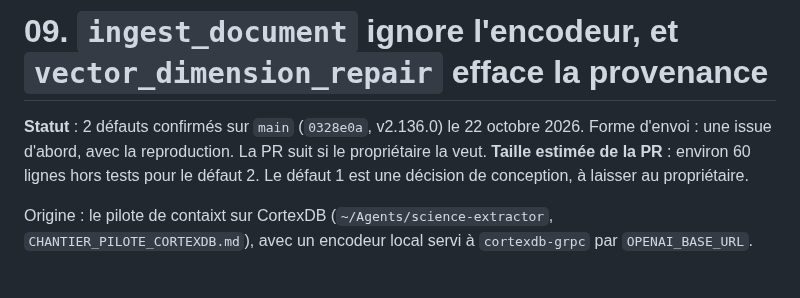
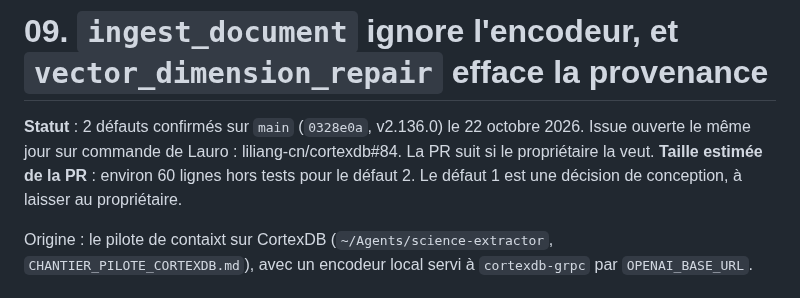
Before and after one commit to lfoletti/thalamus, a Markdown page: docs/upstream/09-ingest-embedder-and-repair.md, the part around the change. Rendered like a GitHub page.

Commit message:
docs(upstream): fiche 09 points to issue #84

```diff
--- a/docs/upstream/09-ingest-embedder-and-repair.md
+++ b/docs/upstream/09-ingest-embedder-and-repair.md
@@ -1,6 +1,6 @@
 # 09. `ingest_document` ignore l'encodeur, et `vector_dimension_repair` efface la provenance
 
-**Statut** : 2 défauts confirmés sur `main` (`0328e0a`, v2.136.0) le 22 octobre 2026. Forme d'envoi : une issue d'abord, avec la reproduction. La PR suit si le propriétaire la veut. **Taille estimée de la PR** : environ 60 lignes hors tests pour le défaut 2. Le défaut 1 est une décision de conception, à laisser au propriétaire.
+**Statut** : 2 défauts confirmés sur `main` (`0328e0a`, v2.136.0) le 22 octobre 2026. Issue ouverte le même jour sur commande de Lauro : liliang-cn/cortexdb#84. La PR suit si le propriétaire la veut. **Taille estimée de la PR** : environ 60 lignes hors tests pour le défaut 2. Le défaut 1 est une décision de conception, à laisser au propriétaire.
 
 Origine : le pilote de contaixt sur CortexDB (`~/Agents/science-extractor`, `CHANTIER_PILOTE_CORTEXDB.md`), avec un encodeur local servi à `cortexdb-grpc` par `OPENAI_BASE_URL`.
 
```
